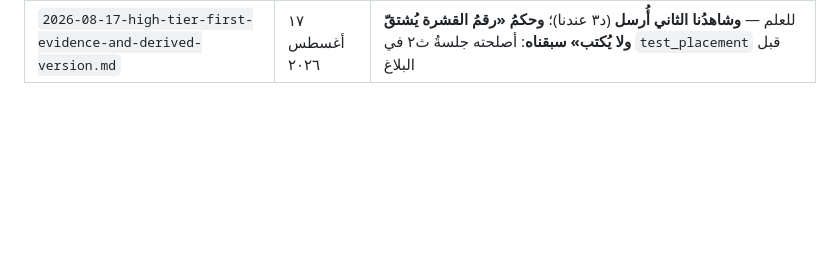
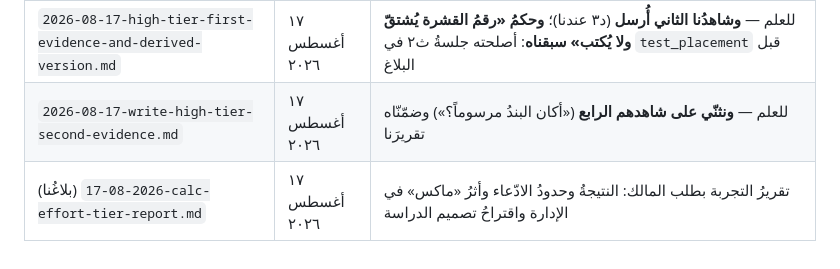
Before and after one commit to qataruts/calc, a Markdown page: docs/FAMILY_MAIL.md, the part around the change. Rendered like a GitHub page; blank space fills up the shorter version.

Commit message:
إيصالان: شاهد اكتب الثاني، وتقريرنا عن تجربة طبقة الجهد
Co-Authored-By: Claude Fable 5 <noreply@anthropic.com>

```diff
--- a/docs/FAMILY_MAIL.md
+++ b/docs/FAMILY_MAIL.md
@@ -67,3 +67,5 @@
 | `2026-08-17-install-before-exam-first-run-card.md` | ١٧ أغسطس ٢٠٢٦ | **إجراءٌ فُتح**: بند **الجلسة د٣** — بطاقةُ أول تشغيل بعقد د٣ **بمقاييسنا** (بوابتنا الحسابية · `install.js` عندنا · رحلةٌ بكرٌ محسوبةٌ من `progress`)، **والطبقةُ الثالثة قائمةٌ عندنا سلفاً**: ملفُّ النسخة صار يحمل مقابضَ الدعم (الجلسة ث٢) وسطرا اللوحة يذكرانه |
 | `2026-08-17-effort-tier-policy.md` | ١٧ أغسطس ٢٠٢٦ | **قاعدةٌ قُيّدت في عقد جلساتنا**: التنفيذُ على «هاي» والإدارةُ على «ماكس»، **والأربعةُ تبقى «ماكس»** (الدراسة · المراجعة المستقلة · الخطة والمنهج · التشخيصُ المستعصي) — وعندنا التشخيصُ المستعصي واقعٌ مرّتين (م١ و م٧) فالقيدُ مفهومٌ عملاً |
 | `2026-08-17-high-tier-first-evidence-and-derived-version.md` | ١٧ أغسطس ٢٠٢٦ | للعلم — **وشاهدُنا الثاني أُرسل** (د٣ عندنا)؛ **وحكمُ «رقمُ القشرة يُشتقّ ولا يُكتب» سبقناه**: أصلحته جلسةُ ث٢ في `test_placement` قبل البلاغ |
+| `2026-08-17-write-high-tier-second-evidence.md` | ١٧ أغسطس ٢٠٢٦ | للعلم — **ونثنّي على شاهدهم الرابع** («أكان البندُ مرسوماً؟») وضمّنّاه تقريرَنا |
+| (بلاغُنا) `2026-08-17-calc-effort-tier-report.md` | ١٧ أغسطس ٢٠٢٦ | تقريرُ التجربة بطلب المالك: النتيجةُ وحدودُ الادّعاء وأثرُ «ماكس» في الإدارة واقتراحُ تصميم الدراسة |
```
